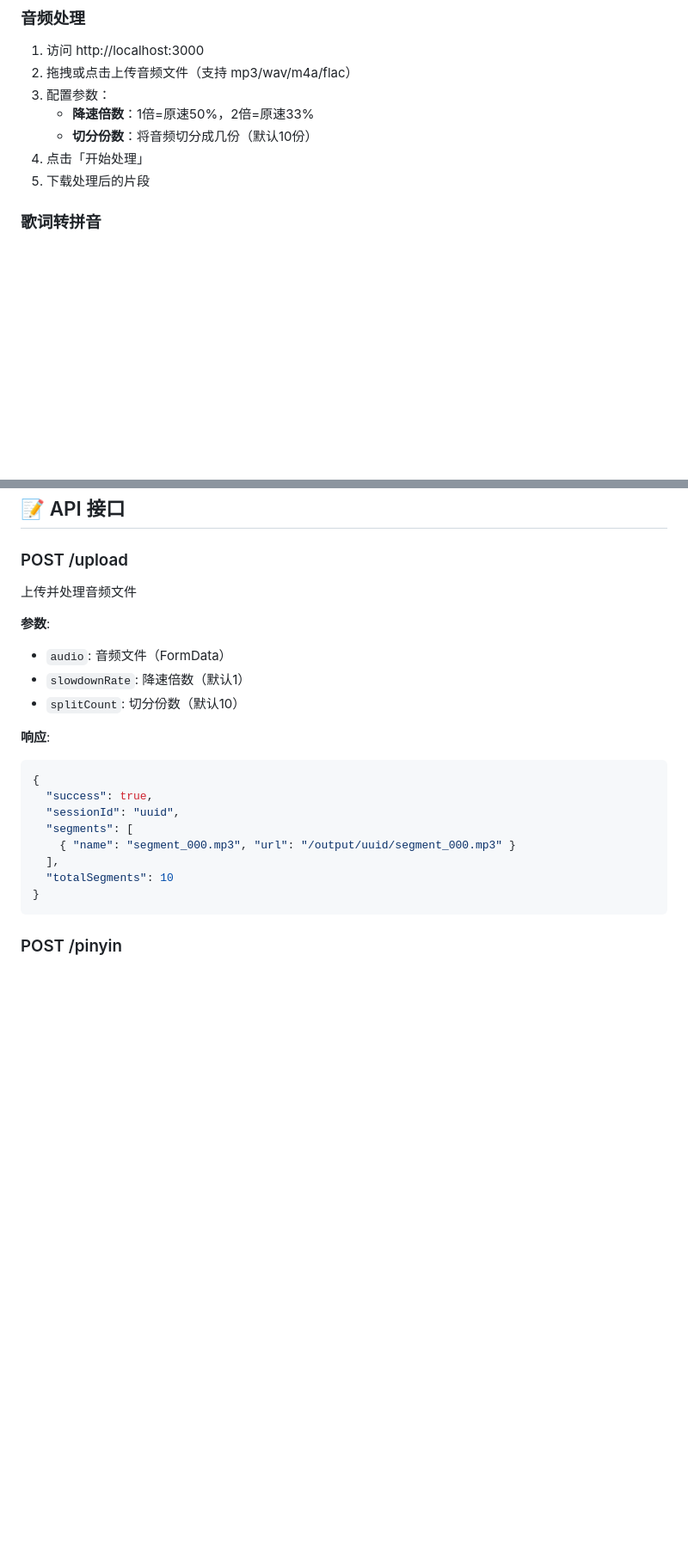
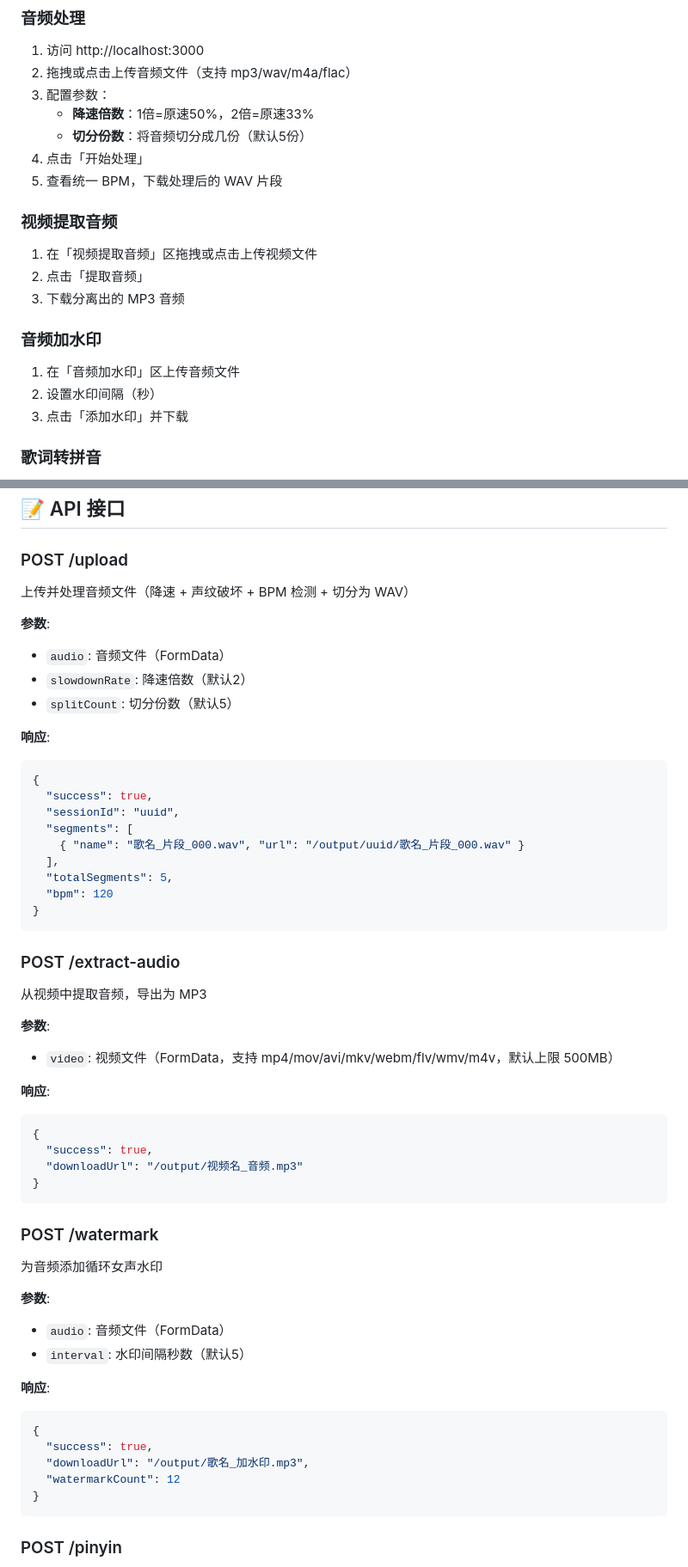
Before and after one commit to songnan0454/AI_MUSIC_TOOL, a Markdown page: README.md, 2 parts joined by grey strips. Shown at 86% size. GitHub-like rendering; blank space fills up the shorter version.

````diff
--- a/README.md
+++ b/README.md
@@ -62,9 +71,21 @@ npm start
 2. 拖拽或点击上传音频文件（支持 mp3/wav/m4a/flac）
 3. 配置参数：
    - **降速倍数**：1倍=原速50%，2倍=原速33%
-   - **切分份数**：将音频切分成几份（默认10份）
+   - **切分份数**：将音频切分成几份（默认5份）
 4. 点击「开始处理」
-5. 下载处理后的片段
+5. 查看统一 BPM，下载处理后的 WAV 片段
+
+### 视频提取音频
+
+1. 在「视频提取音频」区拖拽或点击上传视频文件
+2. 点击「提取音频」
+3. 下载分离出的 MP3 音频
+
+### 音频加水印
+
+1. 在「音频加水印」区上传音频文件
+2. 设置水印间隔（秒）
+3. 点击「添加水印」并下载
 
 ### 歌词转拼音
 
@@ -148,12 +170,12 @@ ffmpeg -version
 
 ### POST /upload
 
-上传并处理音频文件
+上传并处理音频文件（降速 + 声纹破坏 + BPM 检测 + 切分为 WAV）
 
 **参数**:
 - `audio`: 音频文件（FormData）
-- `slowdownRate`: 降速倍数（默认1）
-- `splitCount`: 切分份数（默认10）
+- `slowdownRate`: 降速倍数（默认2）
+- `splitCount`: 切分份数（默认5）
 
 **响应**:
 ```json
@@ -161,9 +183,42 @@ ffmpeg -version
   "success": true,
   "sessionId": "uuid",
   "segments": [
-    { "name": "segment_000.mp3", "url": "/output/uuid/segment_000.mp3" }
+    { "name": "歌名_片段_000.wav", "url": "/output/uuid/歌名_片段_000.wav" }
   ],
-  "totalSegments": 10
+  "totalSegments": 5,
+  "bpm": 120
+}
+```
+
+### POST /extract-audio
+
+从视频中提取音频，导出为 MP3
+
+**参数**:
+- `video`: 视频文件（FormData，支持 mp4/mov/avi/mkv/webm/flv/wmv/m4v，默认上限 500MB）
+
+**响应**:
+```json
+{
+  "success": true,
+  "downloadUrl": "/output/视频名_音频.mp3"
+}
+```
+
+### POST /watermark
+
+为音频添加循环女声水印
+
+**参数**:
+- `audio`: 音频文件（FormData）
+- `interval`: 水印间隔秒数（默认5）
+
+**响应**:
+```json
+{
+  "success": true,
+  "downloadUrl": "/output/歌名_加水印.mp3",
+  "watermarkCount": 12
 }
 ```
 
````
Also changed, not shown: other parts of README.md (+15 -5 lines).
